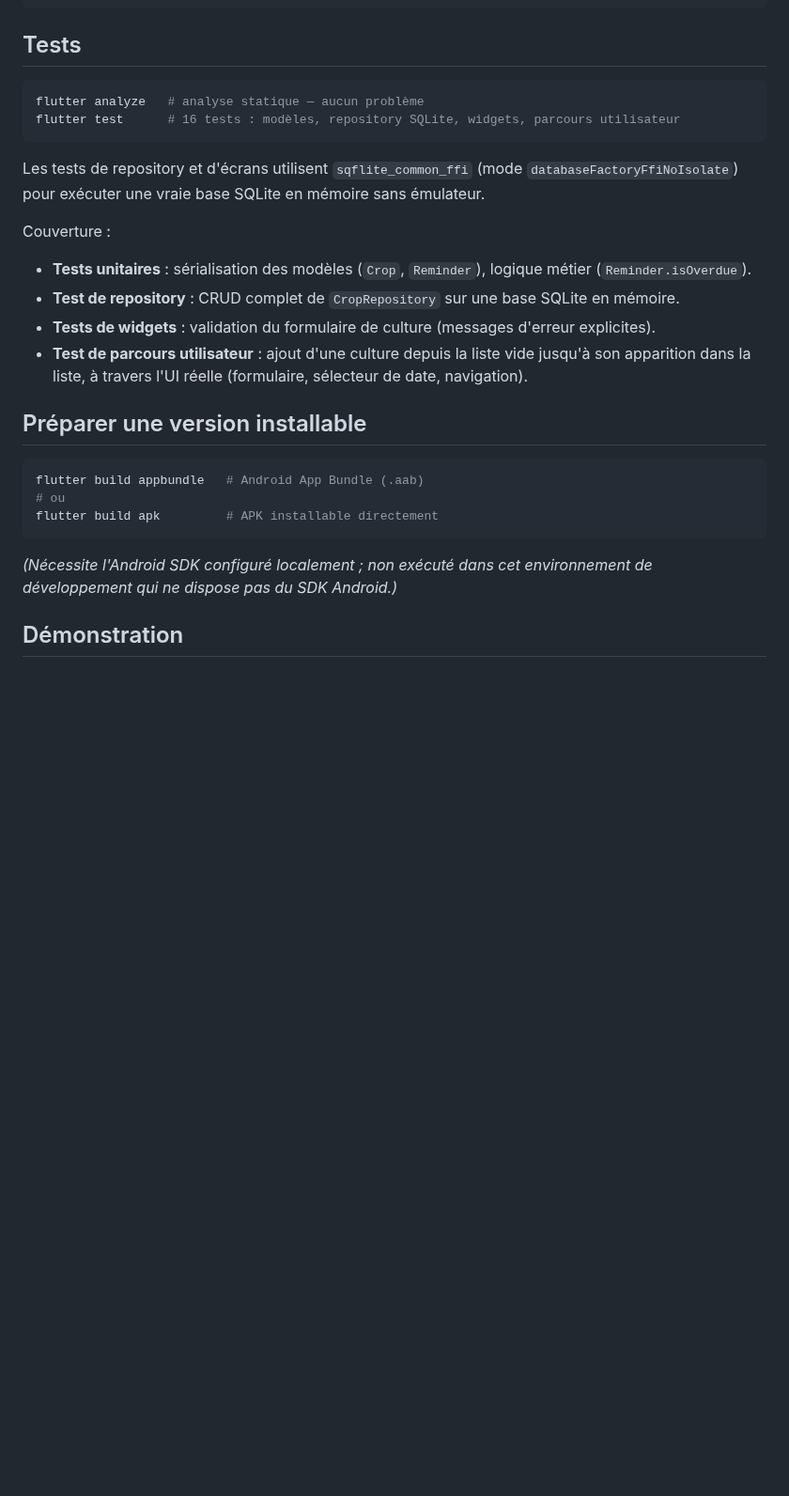
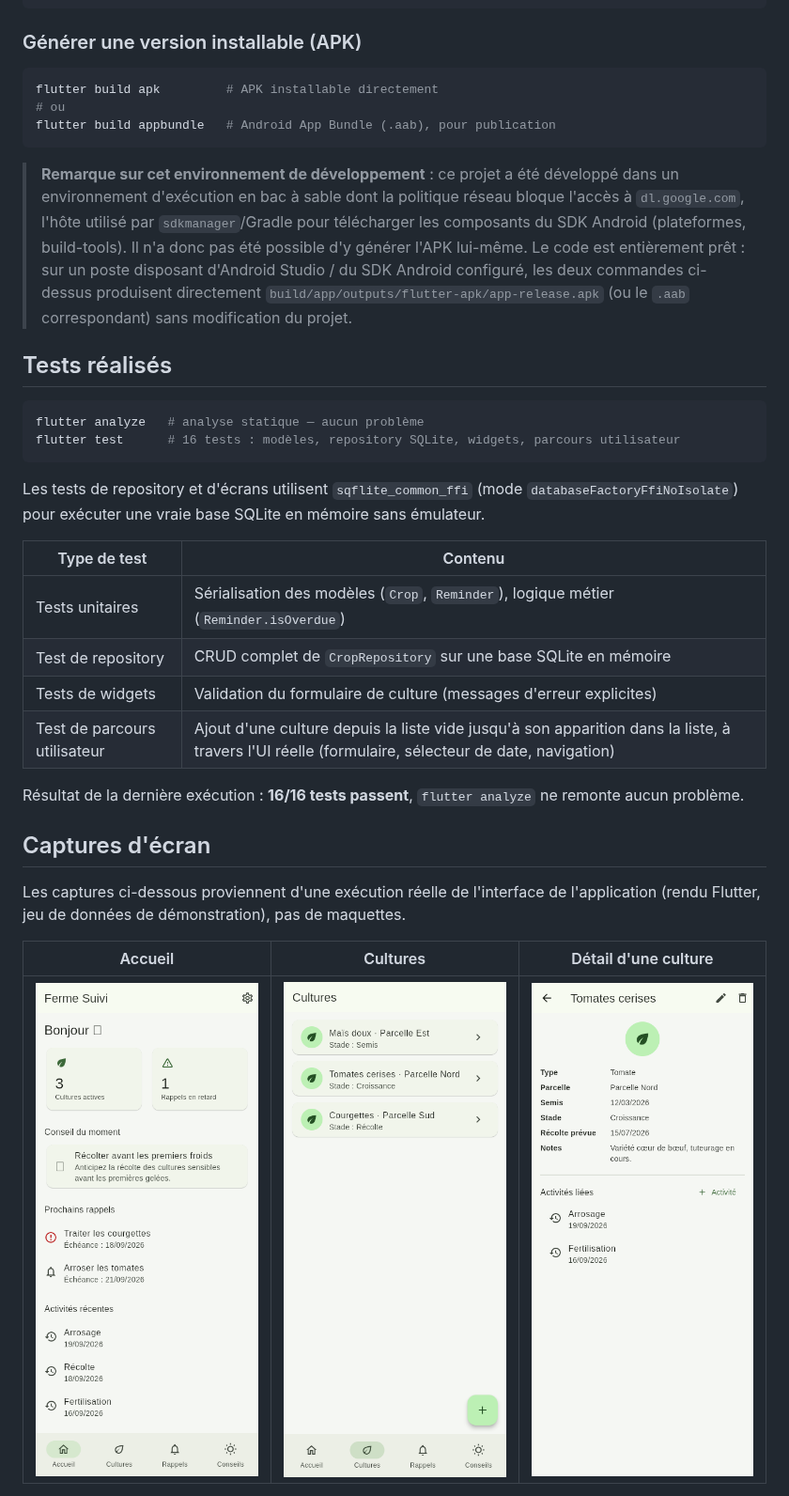
Before and after one commit to Jeanluck01/ferme-suivi-flutter, a Markdown page: README.md, the part around one of its changes. Shown at 94% size. GitHub-like rendering; pictures changed too: docs/screenshots/01_accueil.png (added), docs/screenshots/02_cultures.png (added), docs/screenshots/03_detail_culture.png (added); blank space fills up the shorter version.

````diff
--- a/README.md
+++ b/README.md
@@ -62,7 +81,23 @@ flutter pub get
 flutter run
 ```
 
-## Tests
+### Générer une version installable (APK)
+
+```bash
+flutter build apk         # APK installable directement
+# ou
+flutter build appbundle   # Android App Bundle (.aab), pour publication
+```
+
+> **Remarque sur cet environnement de développement** : ce projet a été développé dans un
+> environnement d'exécution en bac à sable dont la politique réseau bloque l'accès à
+> `dl.google.com`, l'hôte utilisé par `sdkmanager`/Gradle pour télécharger les composants du
+> SDK Android (plateformes, build-tools). Il n'a donc pas été possible d'y générer l'APK
+> lui-même. Le code est entièrement prêt : sur un poste disposant d'Android Studio / du SDK
+> Android configuré, les deux commandes ci-dessus produisent directement `build/app/outputs/flutter-apk/app-release.apk`
+> (ou le `.aab` correspondant) sans modification du projet.
+
+## Tests réalisés
 
 ```bash
 flutter analyze   # analyse statique — aucun problème
@@ -72,24 +107,22 @@ flutter test      # 16 tests : modèles, repository SQLite, widgets, parcours ut
 Les tests de repository et d'écrans utilisent `sqflite_common_ffi` (mode
 `databaseFactoryFfiNoIsolate`) pour exécuter une vraie base SQLite en mémoire sans émulateur.
 
-Couverture :
-- **Tests unitaires** : sérialisation des modèles (`Crop`, `Reminder`), logique métier
-  (`Reminder.isOverdue`).
-- **Test de repository** : CRUD complet de `CropRepository` sur une base SQLite en mémoire.
-- **Tests de widgets** : validation du formulaire de culture (messages d'erreur explicites).
-- **Test de parcours utilisateur** : ajout d'une culture depuis la liste vide jusqu'à son
-  apparition dans la liste, à travers l'UI réelle (formulaire, sélecteur de date, navigation).
+| Type de test | Contenu |
+| --- | --- |
+| Tests unitaires | Sérialisation des modèles (`Crop`, `Reminder`), logique métier (`Reminder.isOverdue`) |
+| Test de repository | CRUD complet de `CropRepository` sur une base SQLite en mémoire |
+| Tests de widgets | Validation du formulaire de culture (messages d'erreur explicites) |
+| Test de parcours utilisateur | Ajout d'une culture depuis la liste vide jusqu'à son apparition dans la liste, à travers l'UI réelle (formulaire, sélecteur de date, navigation) |
 
-## Préparer une version installable
+Résultat de la dernière exécution : **16/16 tests passent**, `flutter analyze` ne remonte
+aucun problème.
 
-```bash
-flutter build appbundle   # Android App Bundle (.aab)
-# ou
-flutter build apk         # APK installable directement
-```
+## Captures d'écran
 
-*(Nécessite l'Android SDK configuré localement ; non exécuté dans cet environnement de
-développement qui ne dispose pas du SDK Android.)*
+Les captures ci-dessous proviennent d'une exécution réelle de l'interface de l'application
+(rendu Flutter, jeu de données de démonstration), pas de maquettes.
 
-## Démonstration
+| Accueil | Cultures | Détail d'une culture |
+| --- | --- | --- |
+| ![Accueil](docs/screenshots/01_accueil.png) | ![Liste des cultures](docs/screenshots/02_cultures.png) | ![Détail culture](docs/screenshots/03_detail_culture.png) |
 
````
Also changed, not shown: other parts of README.md (+71 -15 lines), docs/screenshots/04_formulaire_culture.png (added), docs/screenshots/05_rappels.png (added), docs/screenshots/06_conseils.png (added).
